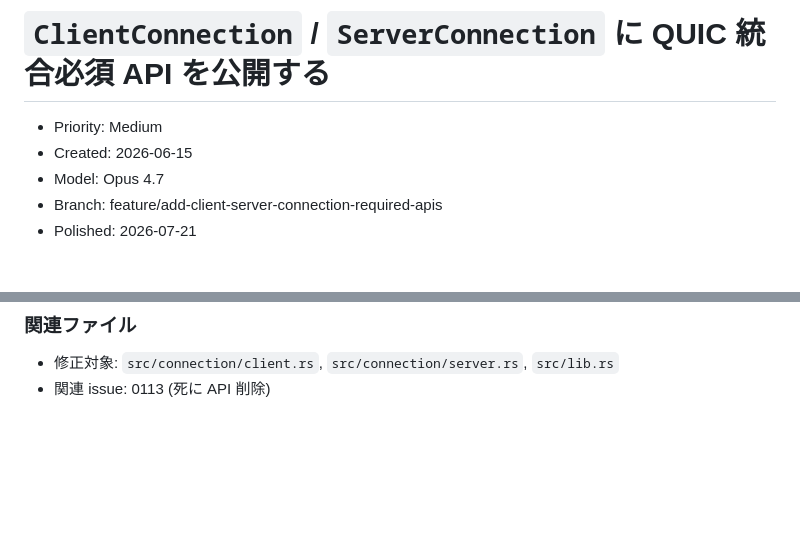
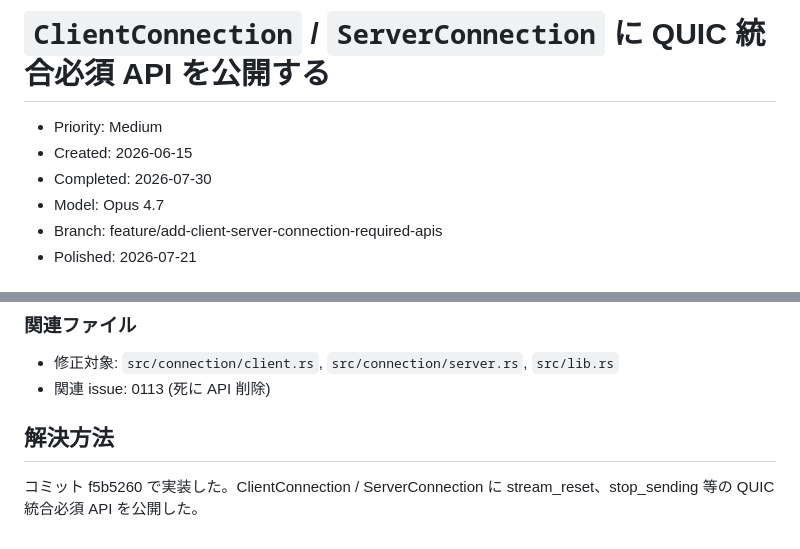
Before and after one commit to shiguredo/http3-rs, a Markdown page: issues/0111-add-client-server-connection-required-apis.md, 2 parts joined by grey strips. Drawn GitHub-style; blank space fills up the shorter version.

Commit message:
0111 解決方法を追記する

```diff
--- a/issues/0111-add-client-server-connection-required-apis.md
+++ b/issues/0111-add-client-server-connection-required-apis.md
@@ -2,6 +2,7 @@
 
 - Priority: Medium
 - Created: 2026-06-15
+- Completed: 2026-07-30
 - Model: Opus 4.7
 - Branch: feature/add-client-server-connection-required-apis
 - Polished: 2026-07-21
@@ -66,3 +67,7 @@ ServerConnection も同様。
 
 - 修正対象: `src/connection/client.rs`, `src/connection/server.rs`, `src/lib.rs`
 - 関連 issue: 0113 (死に API 削除)
+
+## 解決方法
+
+コミット f5b5260 で実装した。ClientConnection / ServerConnection に stream_reset、stop_sending 等の QUIC 統合必須 API を公開した。
```
